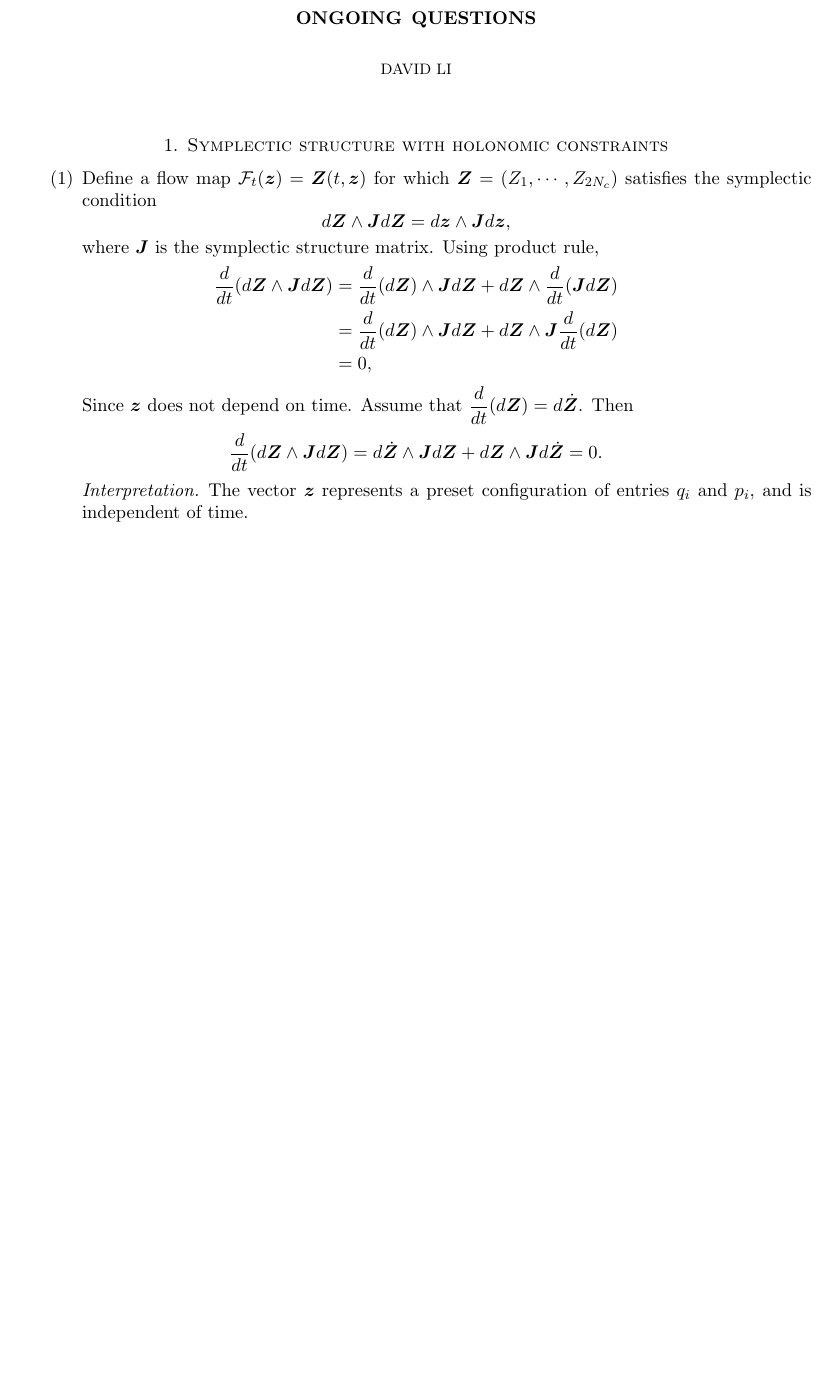
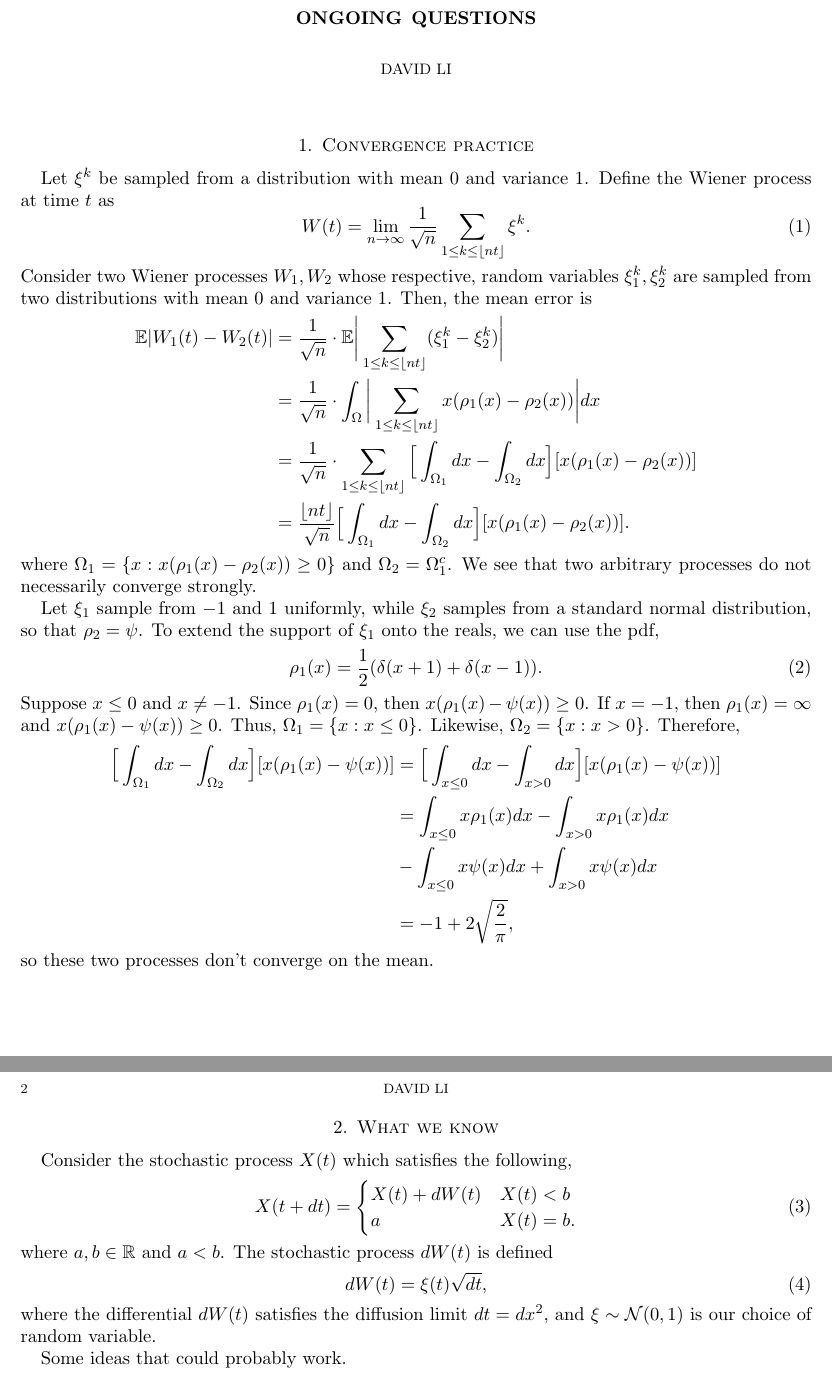
Before and after one commit to kper220/molecular-dynamics, a LaTeX paper (notes/ongoing questions.ltx): part of the page before the commit and two parts of pages 1 and 2 of 2 after it, the two joined at a grey line, cut so that both start at the same text, the shorter picture padded with empty space. Compiled offline with pdfLaTeX.

Commit message:
Update ongoing questions.ltx

```diff
--- a/notes/ongoing questions.ltx
+++ b/notes/ongoing questions.ltx
@@ -30,24 +30,62 @@
 \begin{document}
 \maketitle
 
-\section{Symplectic structure with holonomic constraints}
-\begin{enumerate}
-	\item Define a flow map $\mathcal{F}_t(\bm{z}) = \bm{Z}(t, \bm{z})$ for which $\bm{Z} = (Z_1, \cdots, Z_{2N_c})$ satisfies the symplectic condition
+\section{Convergence practice}
+Let $\xi^k$ be sampled from a distribution with mean $0$ and variance $1$. Define the Wiener process at time $t$ as
+\begin{equation}
+	W(t) = \lim\limits_{n\to\infty}\dfrac{1}{\sqrt{n}}\sum_{1\leq k\leq\lfloor nt\rfloor}\xi^k.
+\end{equation}
+Consider two Wiener processes $W_1, W_2$ whose respective, random variables $\xi_1^k, \xi_2^k$ are sampled from two distributions with mean $0$ and variance $1$. Then, the mean error is
+\begin{align*}
+	\mathbb{E}\vert W_1(t) - W_2(t)\vert &= \dfrac{1}{\sqrt{n}}\cdot\mathbb{E}\bigg\vert\sum_{1\leq k\leq\lfloor nt\rfloor}(\xi_1^k - \xi_2^k)\bigg\vert\\
+	&= \dfrac{1}{\sqrt{n}}\cdot\int_\Omega\bigg\vert\sum_{1\leq k\leq\lfloor nt\rfloor}x(\rho_1(x) - \rho_2(x))\bigg\vert dx\\
+	&= \dfrac{1}{\sqrt{n}}\cdot\sum_{1\leq k\leq\lfloor nt\rfloor}\Big[\int_{\Omega_1}dx - \int_{\Omega_2}dx\Big][x(\rho_1(x) - \rho_2(x))]\\
+	&= \dfrac{\lfloor nt\rfloor}{\sqrt{n}}\Big[\int_{\Omega_1}dx - \int_{\Omega_2}dx\Big][x(\rho_1(x) - \rho_2(x))].
+\end{align*}
+where $\Omega_1 = \{x:x(\rho_1(x) - \rho_2(x))\geq0\}$ and $\Omega_2 = \Omega_1^c$. We see that two arbitrary processes do not necessarily converge strongly.
+
+Let $\xi_1$ sample from $-1$ and $1$ uniformly, while $\xi_2$ samples from a standard normal distribution, so that $\rho_2 = \psi$. To extend the support of $\xi_1$ onto the reals, we can use the pdf,
+\begin{equation}
+	\rho_1(x) = \dfrac{1}{2}(\delta(x + 1) + \delta(x - 1)).
+\end{equation}
+Suppose $x\leq 0$ and $x\neq-1$. Since $\rho_1(x) = 0$, then $x(\rho_1(x) - \psi(x))\geq0$. If $x = -1$, then $\rho_1(x) = \infty$ and $x(\rho_1(x) - \psi(x))\geq0$. Thus, $\Omega_1 = \{x:x\leq 0\}$. Likewise, $\Omega_2 = \{x:x > 0\}$. Therefore,
+\begin{align*}
+	\Big[\int_{\Omega_1}dx - \int_{\Omega_2}dx\Big][x(\rho_1(x) - \psi(x))] &= \Big[\int_{x\leq0}dx - \int_{x > 0}dx\Big][x(\rho_1(x) - \psi(x))]\\
+	&= \int_{x\leq0}x\rho_1(x)dx - \int_{x>0}x\rho_1(x)dx\\
+	&- \int_{x\leq0}x\psi(x)dx + \int_{x>0}x\psi(x)dx\\
+	&= -1 + 2\sqrt{\dfrac{2}{\pi}},
+\end{align*}
+so these two processes don't converge on the mean.
+
+%%%
+\clearpage
+\section{What we know}
+Consider the stochastic process $X(t)$ which satisfies the following,
+\begin{equation}
+	X(t + dt) = \begin{cases}
+	X(t) + dW(t)&X(t) < b\\
+	a &X(t) = b.
+	\end{cases}
+\end{equation}
+where $a, b\in\mathbb{R}$ and $a < b$. The stochastic process $dW(t)$ is defined
+\begin{equation}
+	dW(t) = \xi(t)\sqrt{dt},
+\end{equation}
+where the differential $dW(t)$ satisfies the diffusion limit $dt = dx^2$, and $\xi\sim\mathcal{N}(0, 1)$ is our choice of random variable.
+
+Some ideas that could probably work.
+\begin{itemize}
+	\item If $X(t) = b$, then for all $\epsilon > 0$, there exists $\delta > 0$ such that $\vert X(t + \delta) - a\vert < \epsilon$. This describes how $X(t)$ ``jumps'' from $b$ to $a$.
+	\item (Adaptive timestep) If $X_n < b$ and $\xi_n\sim\mathcal{N}(0, 1)$, there exists a timestep $\delta t_n > 0$ such that $X_n + \xi_n\sqrt{\delta t_n}\leq b$. Specifically, let $\delta t_n = \bigg(\dfrac{b - X_n}{\xi_n}\bigg)^2$. This method says that if $X_n$ ``overshoots'' beyond $b$, then we have a way to temporarily reduce the timestep so that doesn't happen, while respecting the diffusion limit constraint. But the problem with this method is that it may introduce a downwards pressure on overall results.
+	\item (Adaptive distribution) Suppose instead $\delta t_1 = \cdots = \delta t_n > 0$ is fixed. Then, the random variable $\xi_n$ must be sampled from the support
 	\begin{equation*}
-		d\bm{Z}\wedge\bm{J}d\bm{Z} = d\bm{z}\wedge\bm{J}d\bm{z},
+		-\infty < \xi_n\leq\dfrac{b - X_n}{\sqrt{\delta t_n}} = M_n,
 	\end{equation*}
-	where $\bm{J}$ is the symplectic structure matrix. Using product rule,
+	where $M_n = (b - X_n)/\sqrt{\delta t_n}$. The corresponding density function is a truncated normal distribution,
 	\begin{equation*}
-	\begin{split}
-		\dfrac{d}{dt}(d\bm{Z}\wedge\bm{J}d\bm{Z}) &= \dfrac{d}{dt}(d\bm{Z})\wedge\bm{J}d\bm{Z} + d\bm{Z}\wedge\dfrac{d}{dt}(\bm{J}d\bm{Z})\\
-		&= \dfrac{d}{dt}(d\bm{Z})\wedge\bm{J}d\bm{Z} + d\bm{Z}\wedge\bm{J}\dfrac{d}{dt}(d\bm{Z})\\
-		&= 0,
-	\end{split}
+		\psi_n(x) = \dfrac{1}{Z_n}\psi(x)[-\infty < x\leq M_n],
 	\end{equation*}
-	Since $\bm{z}$ does not depend on time. Assume that $\dfrac{d}{dt}(d\bm{Z}) = d\dot{\bm{Z}}$. Then
+	where $\psi$ is the pdf for the normal distribution, and
 	\begin{equation*}
-		\dfrac{d}{dt}(d\bm{Z}\wedge\bm{J}d\bm{Z}) = d\dot{\bm{Z}}\wedge\bm{J}d\bm{Z} + d\bm{Z}\wedge\bm{J}d\dot{\bm{Z}} = 0.
+		Z_n = \int_{-\infty}^{M_n}\psi(x)dx
 	\end{equation*}
-	\begin{interpretation}
-		The vector $\bm{z}$ represents a preset configuration of entries $q_i$ and $p_i$, and is independent of time.
-	\end{interpretation}
```
Also changed, not shown: notes/ongoing questions.ltx (5 more changed lines).
